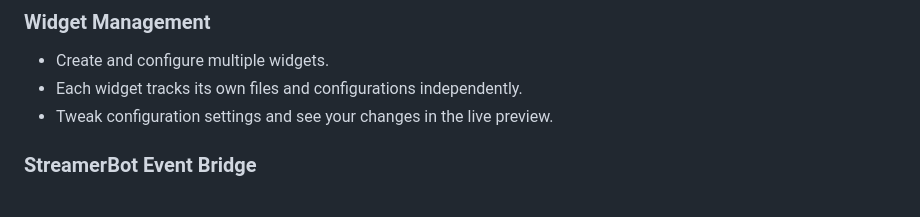
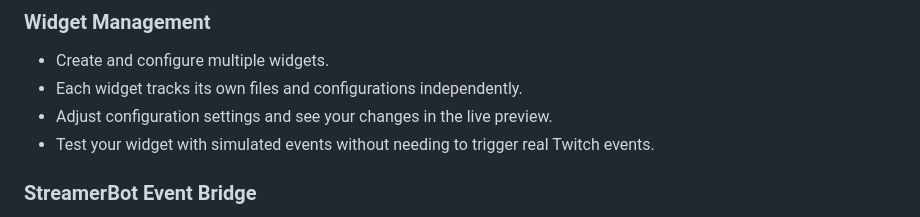
Before and after one commit to imAreinieR/SE2SB-Overlay-Migrator, a Markdown page: README.md, the part around the change printed below. Drawn GitHub-style.

```diff
--- a/README.md
+++ b/README.md
@@ -72,7 +74,8 @@ flowchart TB
 ### Widget Management
 - Create and configure multiple widgets.
 - Each widget tracks its own files and configurations independently.
-- Tweak configuration settings and see your changes in the live preview.
+- Adjust configuration settings and see your changes in the live preview.
+- Test your widget with simulated events without needing to trigger real Twitch events.
 
 ### StreamerBot Event Bridge
 - A `streamerBotEvents.js` file is generated automatically alongside your widget files. This bridges StreamerBot's event system to your overlay so it can respond to stream events (follows, subs, etc.) without any manual wiring.
```
Also changed, not shown: other parts of README.md (+2 -0 lines), Images/application_ui_1.png, Images/application_ui_2.png, Images/application_ui_3.png (added), 1 other file.
